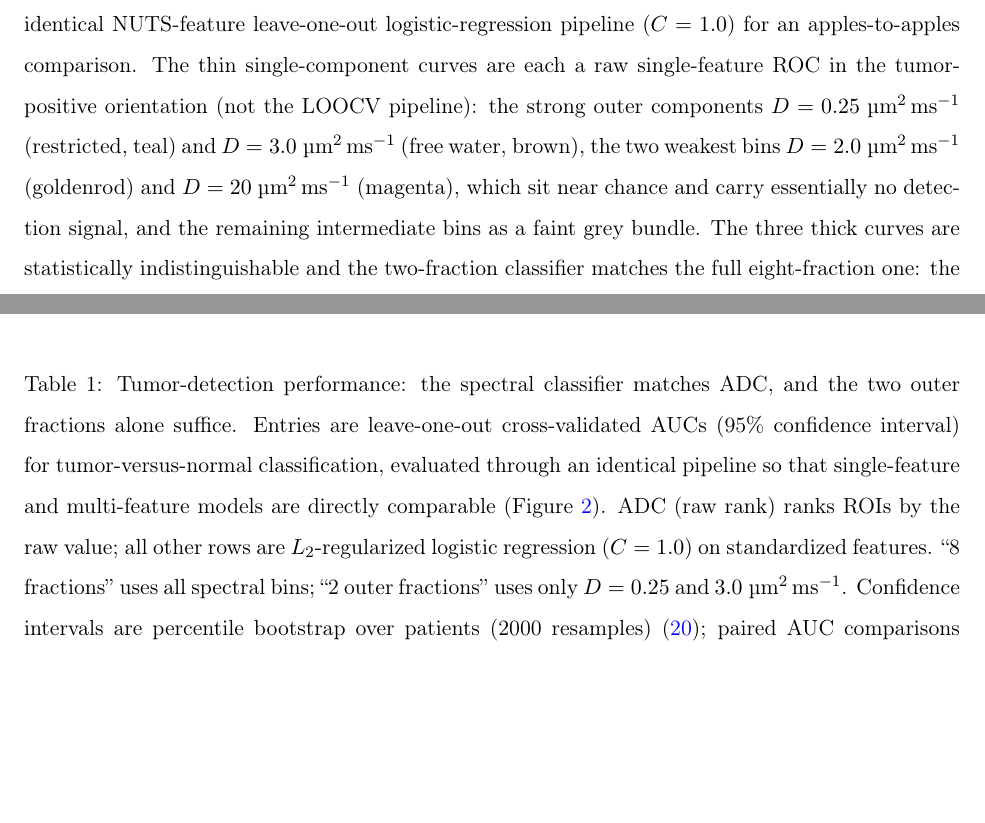
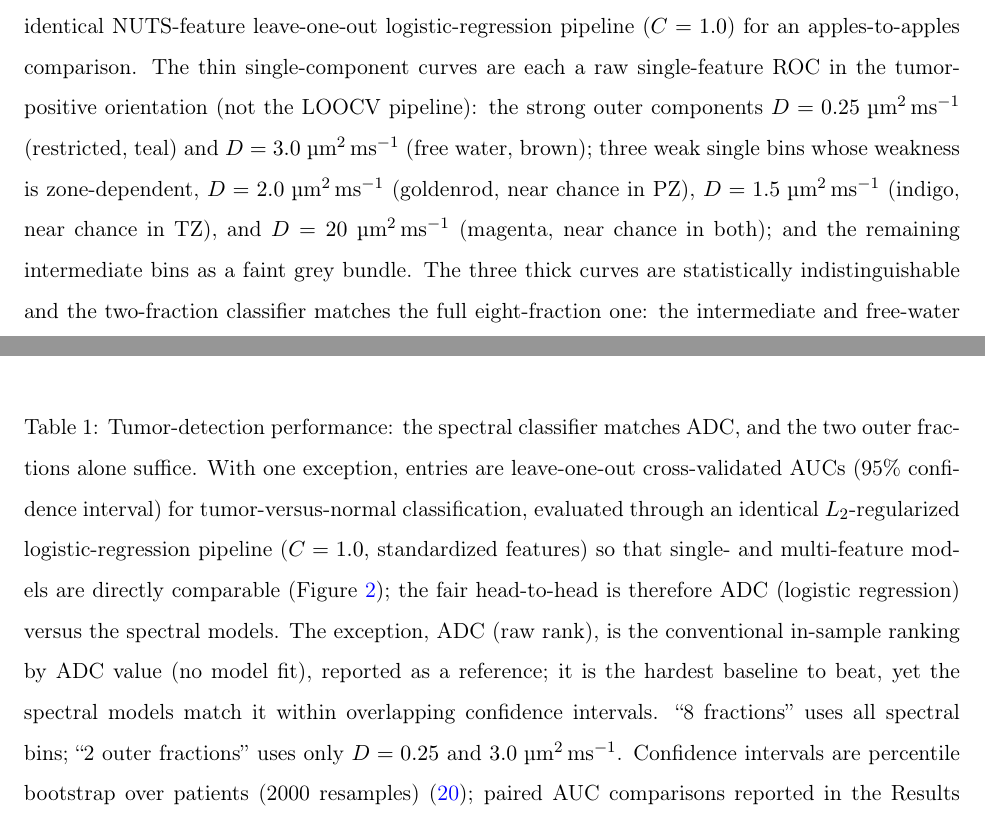
Before and after one commit to PaWeRe/spectra-estimation-dMRI, a LaTeX paper (paper/main.tex, which reads paper/sections/figures.tex, paper/sections/tables.tex): two parts of pages 24 and 32 of 34, joined at a grey line, cut so that both start at the same text, the shorter picture padded with empty space. Compiled offline with pdfLaTeX.

Commit message:
Classification waterproofing: Table 1 + Fig 2 caption accuracy fixes
Verified the classification story is reviewer-sound (fair all-LOOCV comparison supports spectral~=ADC; single-bin raw~=LOOCV for informative bins, sub-diagonal dips on weak bins are LR-orientation artifacts). Two caption fixes: (1) Table 1 no longer claims ALL entries are LOOCV (ADC raw-rank is in-sample, now carved out + fair head-to-head stated); (2) Fig 2 caption adds the D=1.5 weak-bin curve and reframes the three weak bins as zone-dependent (D=2.0 weak in PZ, D=1.5 weak in TZ, D=20 both). No code/CSV changes.

Co-Authored-By: Claude Opus 4.8 (1M context) <noreply@anthropic.com>

```diff
--- a/paper/sections/figures.tex
+++ b/paper/sections/figures.tex
@@ -49,9 +49,10 @@ for an apples-to-apples comparison.
 The thin single-component curves are each a raw single-feature ROC in the
 tumor-positive orientation (not the LOOCV pipeline): the strong outer
 components $D = 0.25\;\umsmm$ (restricted, teal) and $D = 3.0\;\umsmm$
-(free water, brown), the two weakest bins $D = 2.0\;\umsmm$ (goldenrod) and
-$D = 20\;\umsmm$ (magenta), which sit near chance and carry essentially no
-detection signal, and the remaining intermediate bins as a faint grey bundle.
+(free water, brown); three weak single bins whose weakness is zone-dependent,
+$D = 2.0\;\umsmm$ (goldenrod, near chance in PZ), $D = 1.5\;\umsmm$ (indigo,
+near chance in TZ), and $D = 20\;\umsmm$ (magenta, near chance in both); and
+the remaining intermediate bins as a faint grey bundle.
 The three thick curves are statistically indistinguishable and the
 two-fraction classifier matches the full eight-fraction one: the intermediate
 and free-water fractions add nothing to detection.
--- a/paper/sections/tables.tex
+++ b/paper/sections/tables.tex
@@ -6,12 +6,15 @@
 \centering
 \caption{Tumor-detection performance: the spectral classifier matches ADC, and
 the two outer fractions alone suffice.
-Entries are leave-one-out cross-validated AUCs (95\% confidence interval) for
-tumor-versus-normal classification, evaluated through an identical pipeline so
-that single-feature and multi-feature models are directly comparable
-(Figure~\ref{fig:roc}).
-ADC (raw rank) ranks ROIs by the raw value; all other rows are
-$L_2$-regularized logistic regression ($C = 1.0$) on standardized features.
+With one exception, entries are leave-one-out cross-validated AUCs (95\%
+confidence interval) for tumor-versus-normal classification, evaluated through
+an identical $L_2$-regularized logistic-regression pipeline ($C = 1.0$,
+standardized features) so that single- and multi-feature models are directly
+comparable (Figure~\ref{fig:roc}); the fair head-to-head is therefore ADC
+(logistic regression) versus the spectral models.
+The exception, ADC (raw rank), is the conventional in-sample ranking by ADC
+value (no model fit), reported as a reference; it is the hardest baseline to
+beat, yet the spectral models match it within overlapping confidence intervals.
 ``8 fractions'' uses all spectral bins; ``2 outer fractions'' uses only
 $D = 0.25$ and $3.0\;\umsmm$.
 Confidence intervals are percentile bootstrap over patients
```
Also changed, not shown: PROJECT_STATE.md (+12 -0 lines).
